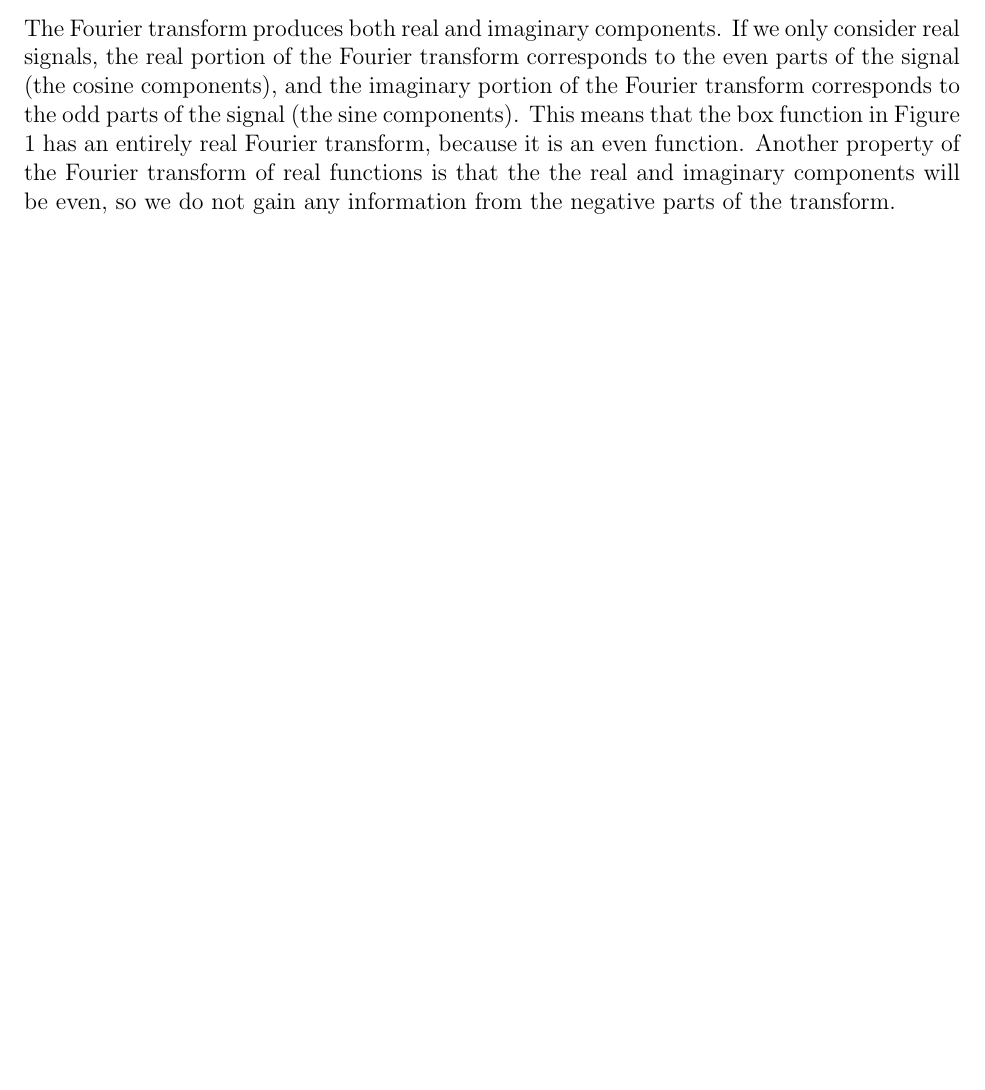
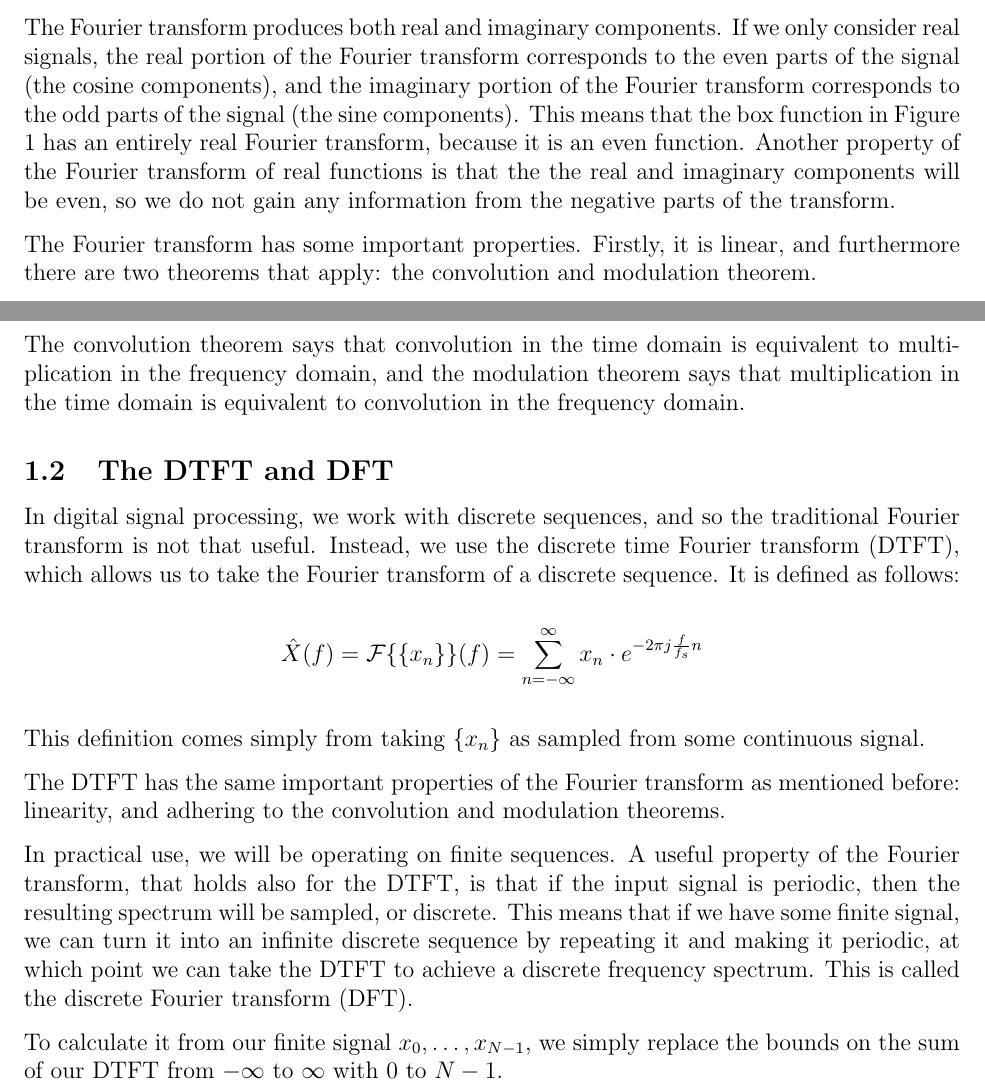
Before and after one commit to joseph-cheng/part-ii-project, a LaTeX document (research/research.tex): part of the page before the commit and two parts of pages 1 and 2 of 2 after it, the two joined at a grey line, cut so that both start at the same text, the shorter picture padded with empty space. Compiled offline with pdfLaTeX.

Commit message:
almost finished important dsp concepts research

```diff
--- a/research/research.tex
+++ b/research/research.tex
@@ -43,6 +43,29 @@ This makes the Fourier transform's purpose more obvious: we are decomposing a ti
 
 The Fourier transform produces both real and imaginary components. If we only consider real signals, the real portion of the Fourier transform corresponds to the even parts of the signal (the cosine components), and the imaginary portion of the Fourier transform corresponds to the odd parts of the signal (the sine components). This means that the box function in Figure 1 has an entirely real Fourier transform, because it is an even function. Another property of the Fourier transform of real functions is that the the real and imaginary components will be even, so we do not gain any information from the negative parts of the transform.
 
+The Fourier transform has some important properties. Firstly, it is linear, and furthermore there are two theorems that apply: the convolution and modulation theorem.
+
+The convolution theorem says that convolution in the time domain is equivalent to multiplication in the frequency domain, and the modulation theorem says that multiplication in the time domain is equivalent to convolution in the frequency domain.
+
+\subsection{The DTFT and DFT}
+
+In digital signal processing, we work with discrete sequences, and so the traditional Fourier transform is not that useful. Instead, we use the discrete time Fourier transform (DTFT), which allows us to take the Fourier transform of a discrete sequence. It is defined as follows:
+
+\[
+  \hat{X}(f) = \mathcal{F}\{\{x_n\}\}(f) = \sum_{n=-\infty}^\infty x_n \cdot e^{-2\pi j \frac{f}{f_s}n}
+\]
+
+This definition comes simply from taking $\{x_n\}$ as sampled from some continuous signal.
+
+The DTFT has the same important properties of the Fourier transform as mentioned before: linearity, and adhering to the convolution and modulation theorems.
+
+In practical use, we will be operating on finite sequences. A useful property of the Fourier transform, that holds also for the DTFT, is that if the input signal is periodic, then the resulting spectrum will be sampled, or discrete. This means that if we have some finite signal, we can turn it into an infinite discrete sequence by repeating it and making it periodic, at which point we can take the DTFT to achieve a discrete frequency spectrum. This is called the discrete Fourier transform (DFT).
+
+To calculate it from our finite signal $x_0, \ldots, x_{N-1}$, we simply replace the bounds on the sum of our DTFT from $-\infty$ to $\infty$ with $0$ to $N-1$.
+
+
+
+
 
 
 
```
Also changed, not shown: research/research.tex (4 more changed lines).
